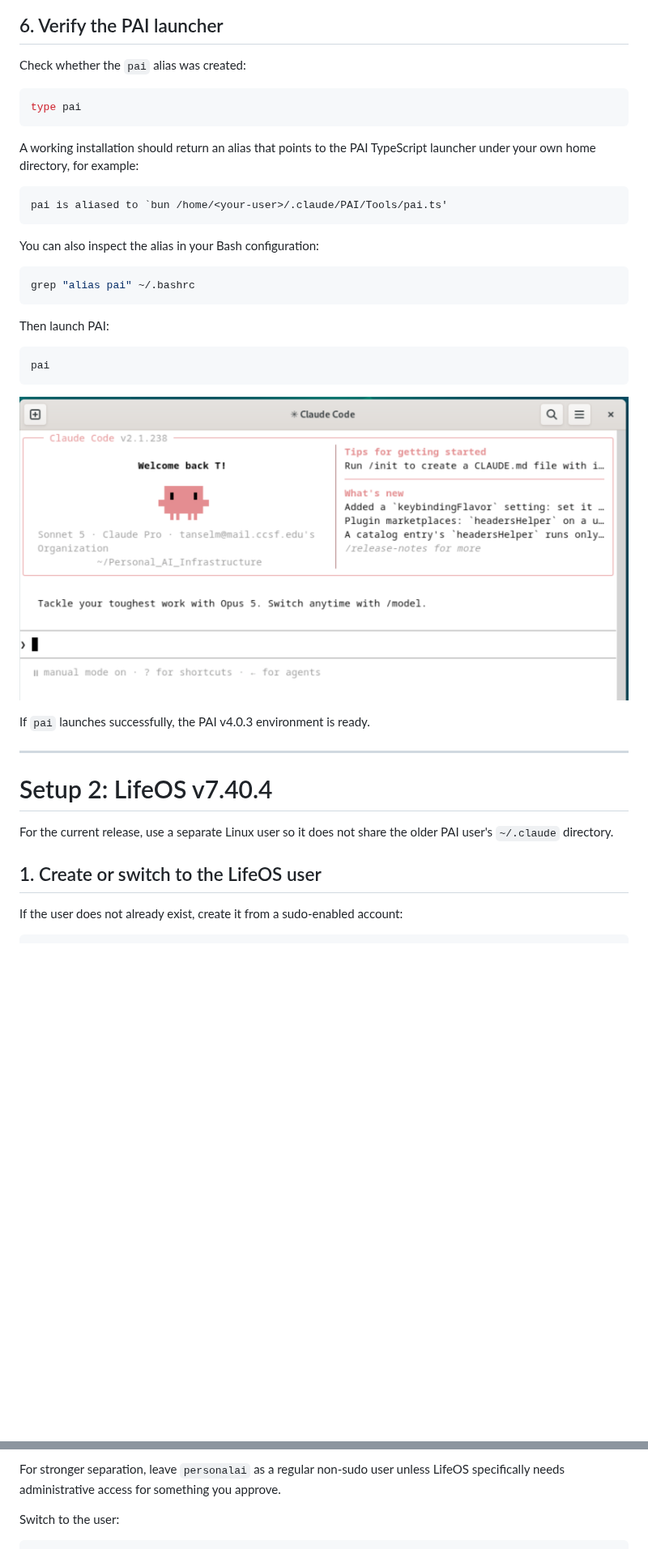
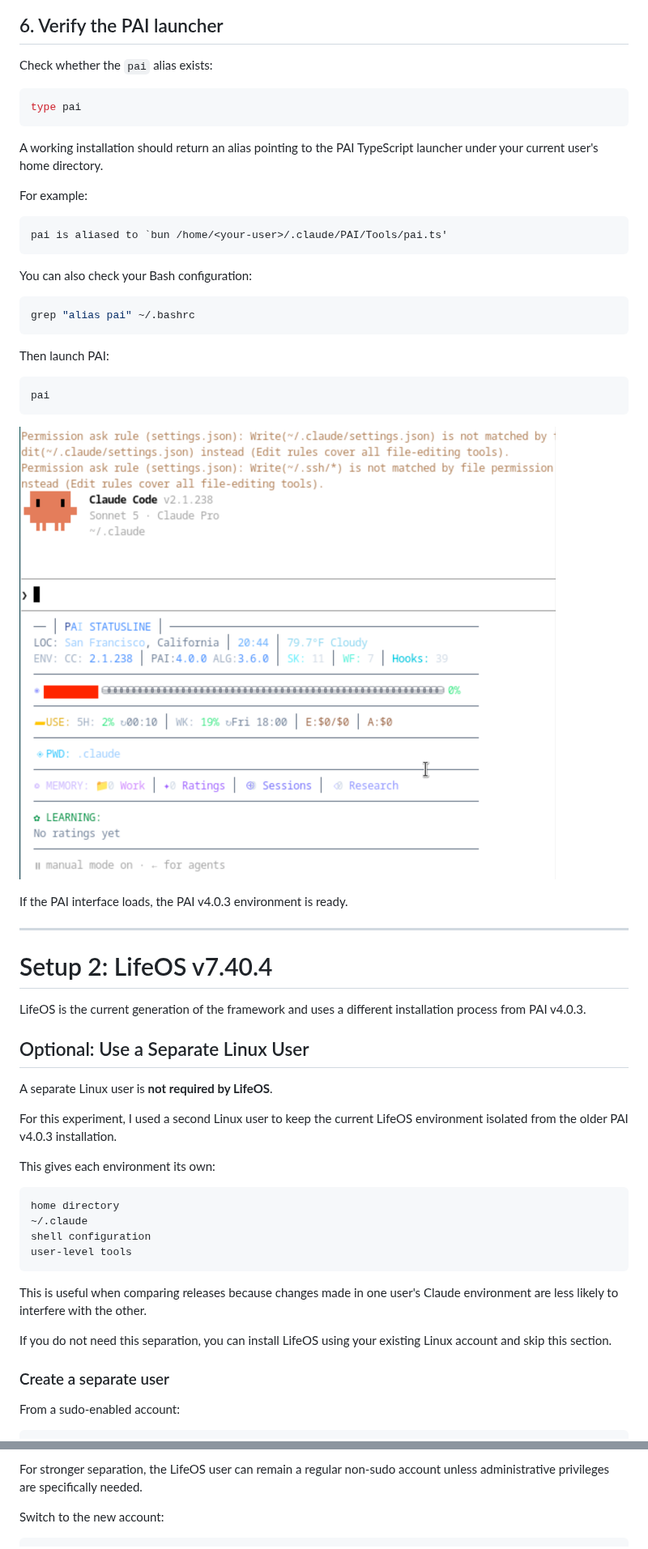
Before and after one commit to TessaAnselm/Machine-Learning-Security, a Markdown page: personal-ai-infrastructure/README.md, 2 parts joined by grey strips. Shown at 81% size. GitHub-like rendering; pictures changed too: personal-ai-infrastructure/paiload.png (added); blank space fills up the shorter version.

````diff
--- a/personal-ai-infrastructure/README.md
+++ b/personal-ai-infrastructure/README.md
@@ -138,19 +171,21 @@ source ~/.bashrc
 
 ## 6. Verify the PAI launcher
 
-Check whether the `pai` alias was created:
+Check whether the `pai` alias exists:
 
 ```bash
 type pai
 ```
 
-A working installation should return an alias that points to the PAI TypeScript launcher under your own home directory, for example:
+A working installation should return an alias pointing to the PAI TypeScript launcher under your current user's home directory.
+
+For example:
 
 ```text
 pai is aliased to `bun /home/<your-user>/.claude/PAI/Tools/pai.ts'
 ```
 
-You can also inspect the alias in your Bash configuration:
+You can also check your Bash configuration:
 
 ```bash
 grep "alias pai" ~/.bashrc
@@ -162,18 +197,37 @@ Then launch PAI:
 pai
 ```
 
-![Claude Code launched from the PAI workspace](./ClaudeCodeLaunch.png)
+![PAI home page loaded successfully](./paiload.png)
 
-If `pai` launches successfully, the PAI v4.0.3 environment is ready.
+If the PAI interface loads, the PAI v4.0.3 environment is ready.
 
 ---
 
 # Setup 2: LifeOS v7.40.4
 
-For the current release, use a separate Linux user so it does not share the older PAI user's `~/.claude` directory.
+LifeOS is the current generation of the framework and uses a different installation process from PAI v4.0.3.
 
-## 1. Create or switch to the LifeOS user
+## Optional: Use a Separate Linux User
 
-If the user does not already exist, create it from a sudo-enabled account:
+A separate Linux user is **not required by LifeOS**.
+
+For this experiment, I used a second Linux user to keep the current LifeOS environment isolated from the older PAI v4.0.3 installation.
+
+This gives each environment its own:
+
+```text
+home directory
+~/.claude
+shell configuration
+user-level tools
+```
+
+This is useful when comparing releases because changes made in one user's Claude environment are less likely to interfere with the other.
+
+If you do not need this separation, you can install LifeOS using your existing Linux account and skip this section.
+
+### Create a separate user
+
+From a sudo-enabled account:
 
 ```bash
@@ -181,7 +235,7 @@ sudo adduser personalai
 ```
 
-For stronger separation, leave `personalai` as a regular non-sudo user unless LifeOS specifically needs administrative access for something you approve.
+For stronger separation, the LifeOS user can remain a regular non-sudo account unless administrative privileges are specifically needed.
 
-Switch to the user:
+Switch to the new account:
 
 ```bash
````
Also changed, not shown: other parts of personal-ai-infrastructure/README.md (+167 -83 lines), personal-ai-infrastructure/System.png.
